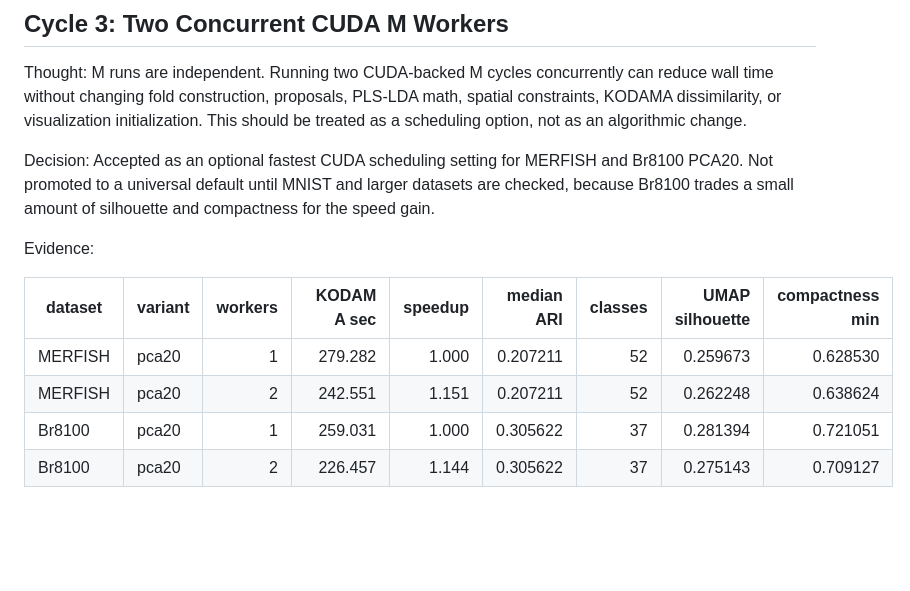
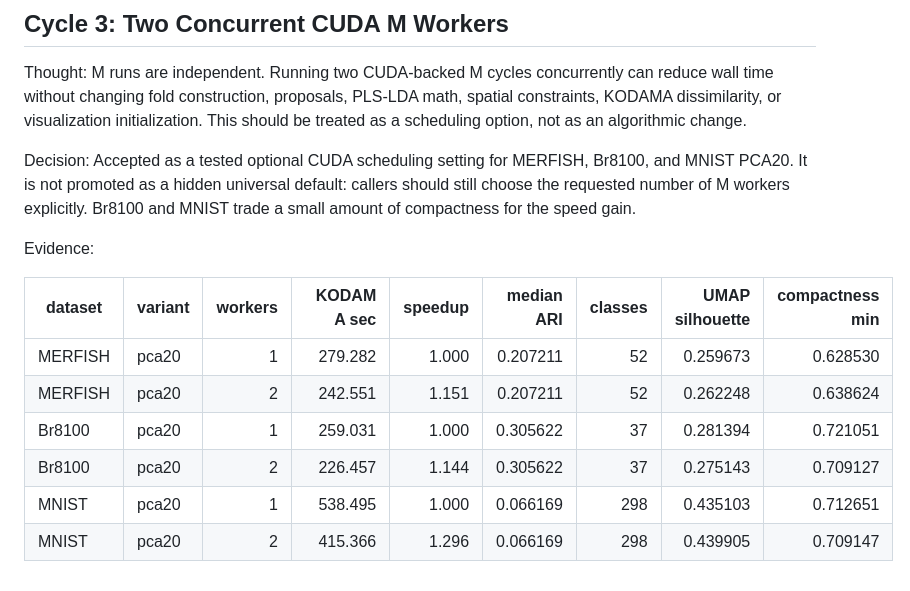
Before and after one commit to tkcaccia/kodama-cpp, a Markdown page: benchmarks/kodama_optimization_cycles.md, the part around the change. Rendered like a GitHub page; blank space fills up the shorter version.

Commit message:
Record worker scheduling benchmark evidence

```diff
--- a/benchmarks/kodama_optimization_cycles.md
+++ b/benchmarks/kodama_optimization_cycles.md
@@ -64,10 +64,10 @@ math, spatial constraints, KODAMA dissimilarity, or visualization
 initialization. This should be treated as a scheduling option, not as an
 algorithmic change.
 
-Decision: Accepted as an optional fastest CUDA scheduling setting for MERFISH
-and Br8100 PCA20. Not promoted to a universal default until MNIST and larger
-datasets are checked, because Br8100 trades a small amount of silhouette and
-compactness for the speed gain.
+Decision: Accepted as a tested optional CUDA scheduling setting for MERFISH,
+Br8100, and MNIST PCA20. It is not promoted as a hidden universal default:
+callers should still choose the requested number of M workers explicitly.
+Br8100 and MNIST trade a small amount of compactness for the speed gain.
 
 Evidence:
 
@@ -77,3 +77,5 @@ Evidence:
 | MERFISH | pca20 | 2 | 242.551 | 1.151 | 0.207211 | 52 | 0.262248 | 0.638624 |
 | Br8100 | pca20 | 1 | 259.031 | 1.000 | 0.305622 | 37 | 0.281394 | 0.721051 |
 | Br8100 | pca20 | 2 | 226.457 | 1.144 | 0.305622 | 37 | 0.275143 | 0.709127 |
+| MNIST | pca20 | 1 | 538.495 | 1.000 | 0.066169 | 298 | 0.435103 | 0.712651 |
+| MNIST | pca20 | 2 | 415.366 | 1.296 | 0.066169 | 298 | 0.439905 | 0.709147 |
```
